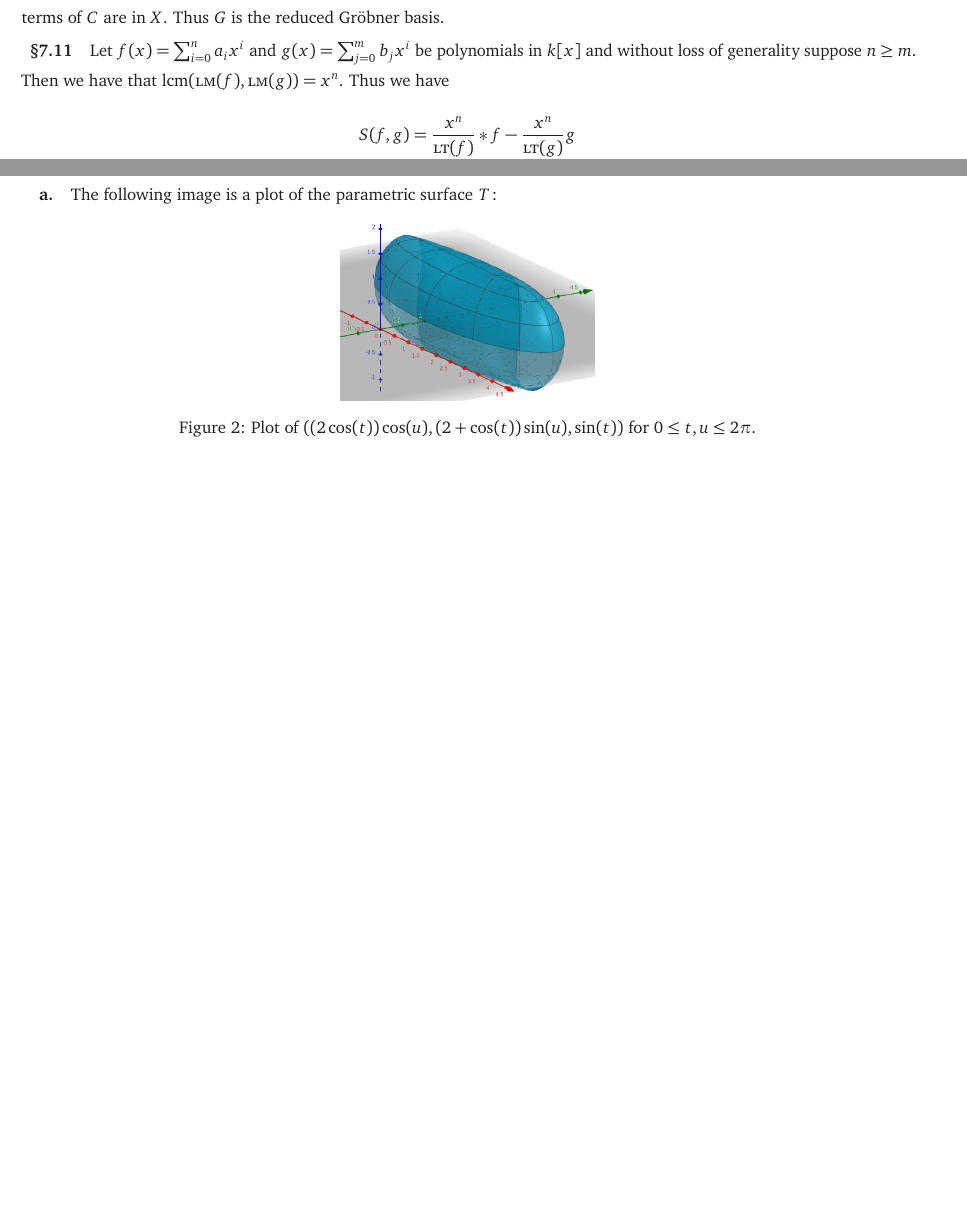
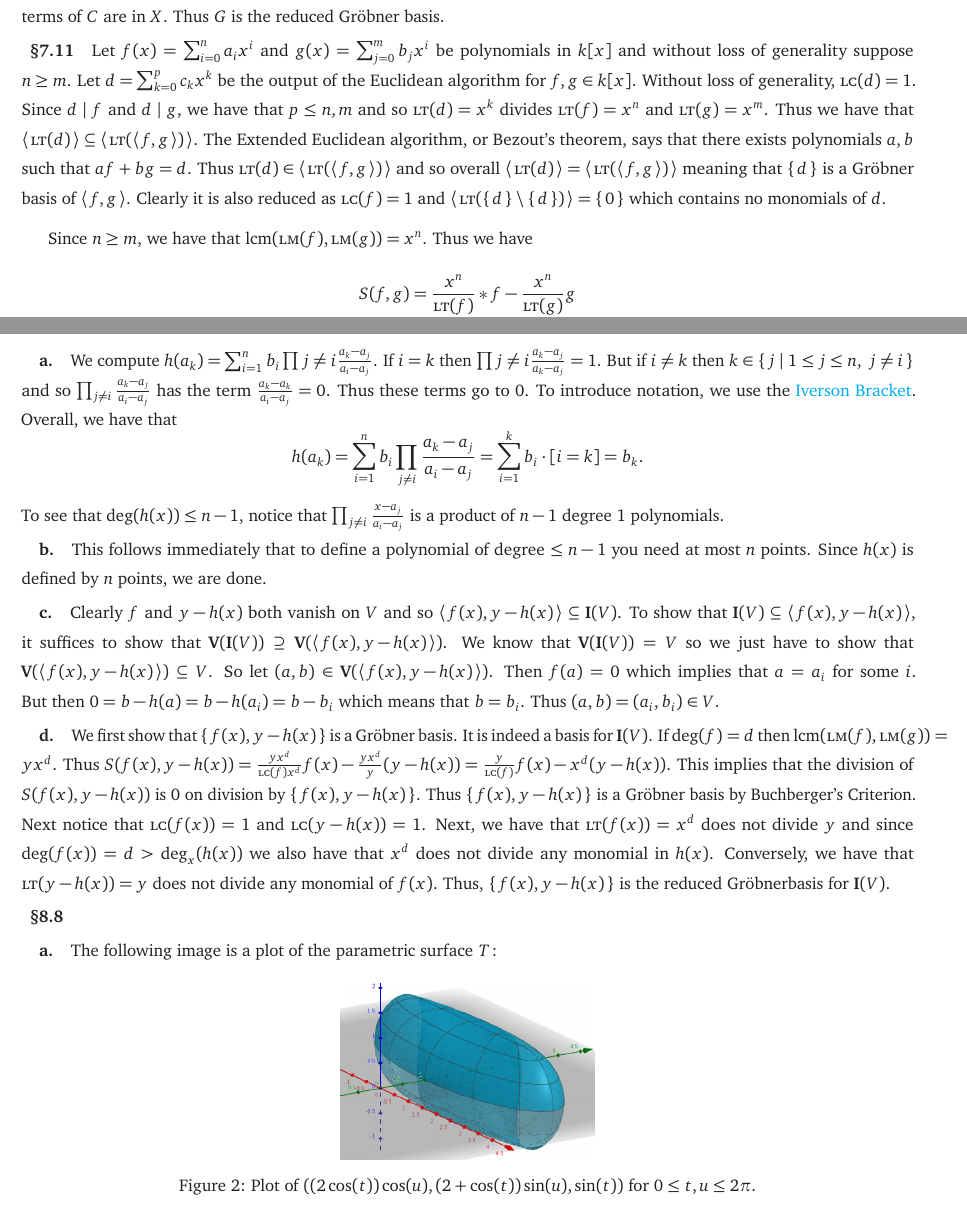
Before and after one commit to Spamakin/notes, a LaTeX document (ideals_varieties_algorithms/problems/iva_problems.tex): two parts of pages 14 and 15 of 16, joined at a grey line, cut so that both start at the same text, the shorter picture padded with empty space. Compiled offline with pdfLaTeX.

Commit message:
done with IVA Chapter 2 Section 7 for now

```diff
--- a/ideals_varieties_algorithms/problems/iva_problems.tex
+++ b/ideals_varieties_algorithms/problems/iva_problems.tex
@@ -1018,7 +1038,16 @@ Thus $G$ is the reduced \Grobner\ basis.
 \subsection*{\S 7.11}
 
 Let $f(x) = \sum_{i = 0}^{n} a_{i}x^{i}$ and $g(x) = \sum_{j = 0}^{m} b_{j} x^{i}$ be polynomials in $k\bqty{x}$ and without loss of generality suppose $n \geq m$.
-Then we have that $\lcm(\lm(f), \lm(g)) = x^{n}$.
+Let $d = \sum_{k = 0}^{p} c_{k} x^{k}$ be the output of the Euclidean algorithm for $f, g \in k[x]$.
+Without loss of generality, $\lc(d) = 1$.
+Since $d \mid f$ and $d \mid g$, we have that $p \leq n, m$ and so $\lt(d) = x^{k}$ divides $\lt(f) = x^{n}$ and $\lt(g) = x^{m}$.
+Thus we have that $\ideal{\lt(d)} \subseteq \ideal{\lt(\ideal{f, g})}$.
+The Extended Euclidean algorithm, or Bezout's theorem, says that there exists polynomials $a, b$ such that $af + bg = d$.
+Thus $\lt(d) \in \ideal{\lt(\ideal{f, g})}$ and so overall $\ideal{\lt(d)} = \ideal{\lt(\ideal{f, g})}$ meaning that $\set{d}$ is a \Grobner\ basis of $\ideal{f, g}$.
+Clearly it is also reduced as $\lc(f) = 1$ and $\ideal{\lt(\set{d} \setminus \set{d})} = \set{0}$ which contains no monomials of $d$.
+
+
+Since $n \geq m$, we have that $\lcm(\lm(f), \lm(g)) = x^{n}$.
 Thus we have
 \begin{align*}
   S(f, g) &= \frac{x^{n}}{\lt(f)} * f - \frac{x^{n}}{\lt(g)}g \\
@@ -1031,7 +1060,48 @@ Thus we have
 However, note that the first the first step of the Euclidian Algorithm is to compute $r_{1} = f - \frac{\lt(f)}{\lt(g)}g$.
 So these steps are the same up to a constant.
 
-\clearpage
+\subsection*{\S 7.14}
+
+\subsubsection*{a.}
+
+We compute $h(a_{k}) = \sum_{i = 1}^{n} b_{i} \prod{j \neq i} \frac{a_{k} - a_{j}}{a_{i} - a_{j}}$.
+If $i = k$ then $\prod{j \neq i} \frac{a_{k} - a_{j}}{a_{k} - a_{j}} = 1$.
+But if $i \neq k$ then $k \in \set{j | 1 \leq j \leq n,\ j \neq i}$ and so $\prod_{j \neq i} \frac{a_{k} - a_{j}}{a_{i} - a_{j}}$ has the term $\frac{a_{k} - a_{k}}{a_{i} - a_{j}} = 0$.
+Thus these terms go to $0$.
+To introduce notation, we use the \href{https://en.wikipedia.org/wiki/Iverson_bracket}{Iverson Bracket}.
+Overall, we have that
+\[
+  h(a_{k}) = \sum_{i = 1}^{n} b_{i} \prod_{j \neq i} \frac{a_{k} - a_{j}}{a_{i} - a_{j}} = \sum_{i = 1}^{k} b_{i} \cdot [i = k] = b_{k}.
+\]
+To see that $\deg(h(x)) \leq n - 1$, notice that $\prod_{j \neq i} \frac{x - a_{j}}{a_{i} - a_{j}}$ is a product of $n - 1$ degree $1$ polynomials.
+
+\subsubsection*{b.}
+
+This follows immediately that to define a polynomial of degree $\leq n - 1$ you need at most $n$ points.
+Since $h(x)$ is defined by $n$ points, we are done.
+
+\subsubsection*{c.}
+
+Clearly $f$ and $y - h(x)$ both vanish on $V$ and so $\ideal{f(x), y - h(x)} \subseteq \mathbf{I}(V)$.
+To show that $\mathbf{I}(V) \subseteq \ideal{f(x), y - h(x)}$, it suffices to show that $\mathbf{V}(\mathbf{I}(V)) \containseq \mathbf{V}(\ideal{f(x), y - h(x)})$.
+We know that $\mathbf{V}(\mathbf{I}(V)) = V$ so we just have to show that $\mathbf{V}(\ideal{f(x), y - h(x)}) \subseteq V$.
+So let $(a, b) \in \mathbf{V}(\ideal{f(x), y - h(x)})$.
+Then $f(a) = 0$ which implies that $a = a_{i}$ for some $i$.
+But then $0 = b - h(a) = b - h(a_{i}) = b - b_{i}$ which means that $b = b_{i}$.
+Thus $(a, b) = (a_{i}, b_{i}) \in V$.
+
+\subsubsection*{d.}
+
+We first show that $\set{f(x), y - h(x)}$ is a \Grobner\ basis.
+It is indeed a basis for $\mathbf{I}(V)$.
+If $\deg(f) = d$ then $\lcm(\lm(f), \lm(g)) = yx^{d}$.
+Thus $S(f(x), y - h(x)) = \frac{yx^{d}}{\lc(f)x^{d}}f(x) - \frac{yx^{d}}{y}(y - h(x)) = \frac{y}{\lc(f)} f(x) - x^{d}(y - h(x))$.
+This implies that the division of $S(f(x), y - h(x))$ is $0$ on division by $\set{f(x), y - h(x)}$.
+Thus $\set{f(x), y - h(x)}$ is a \Grobner\ basis by Buchberger's Criterion.
+Next notice that $\lc(f(x)) = 1$ and $\lc(y - h(x)) = 1$.
+Next, we have that $\lt(f(x)) = x^{d}$ does not divide $y$ and since $\deg(f(x)) = d > \deg_{x}(h(x))$ we also have that $x^{d}$ does not divide any monomial in $h(x)$.
+Conversely, we have that $\lt(y - h(x)) = y$ does not divide any monomial of $f(x)$.
+Thus, $\set{f(x), y - h(x)}$ is the reduced \Grobner basis for $\mathbf{I}(V)$.
 
 \subsection*{\S 8.8}
 
```
Also changed, not shown: ideals_varieties_algorithms/problems/iva_problems.pdf, ideals_varieties_algorithms/problems/iva_problems.tex (24 more changed lines).
